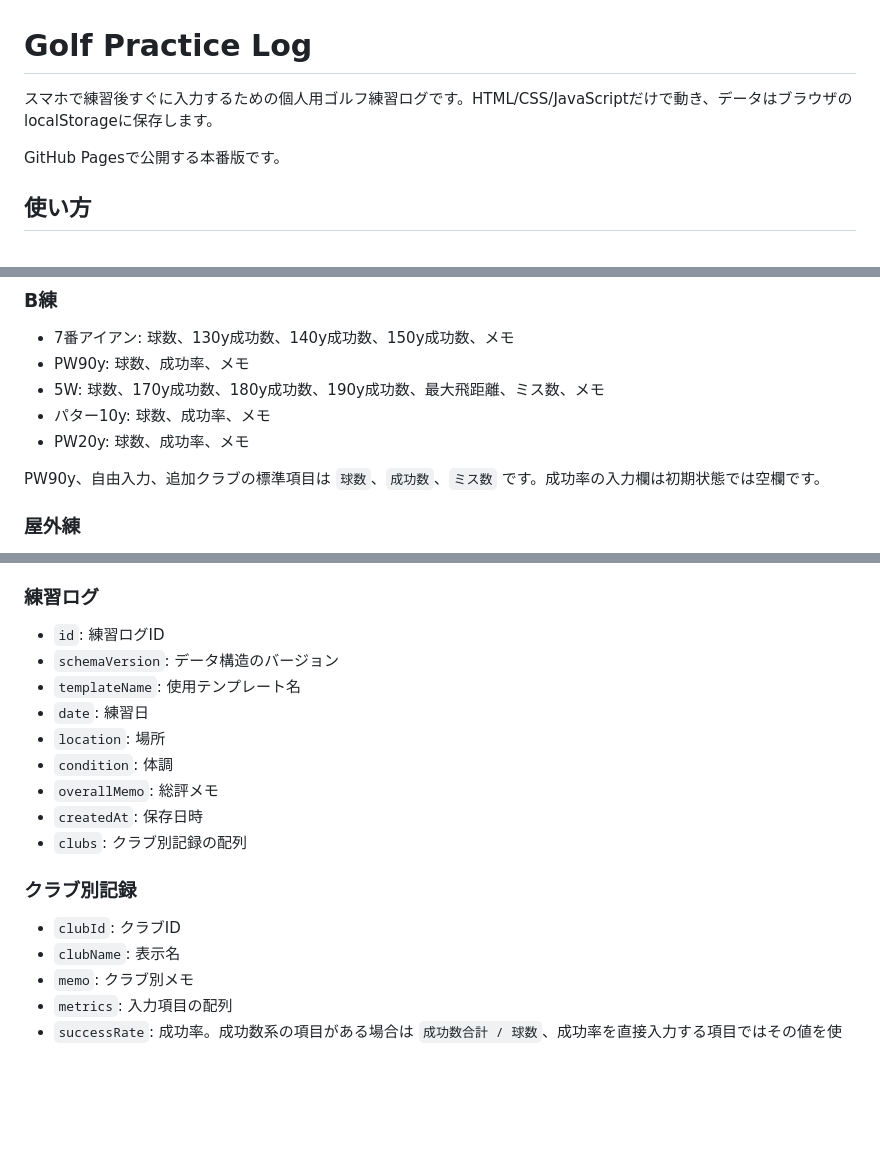
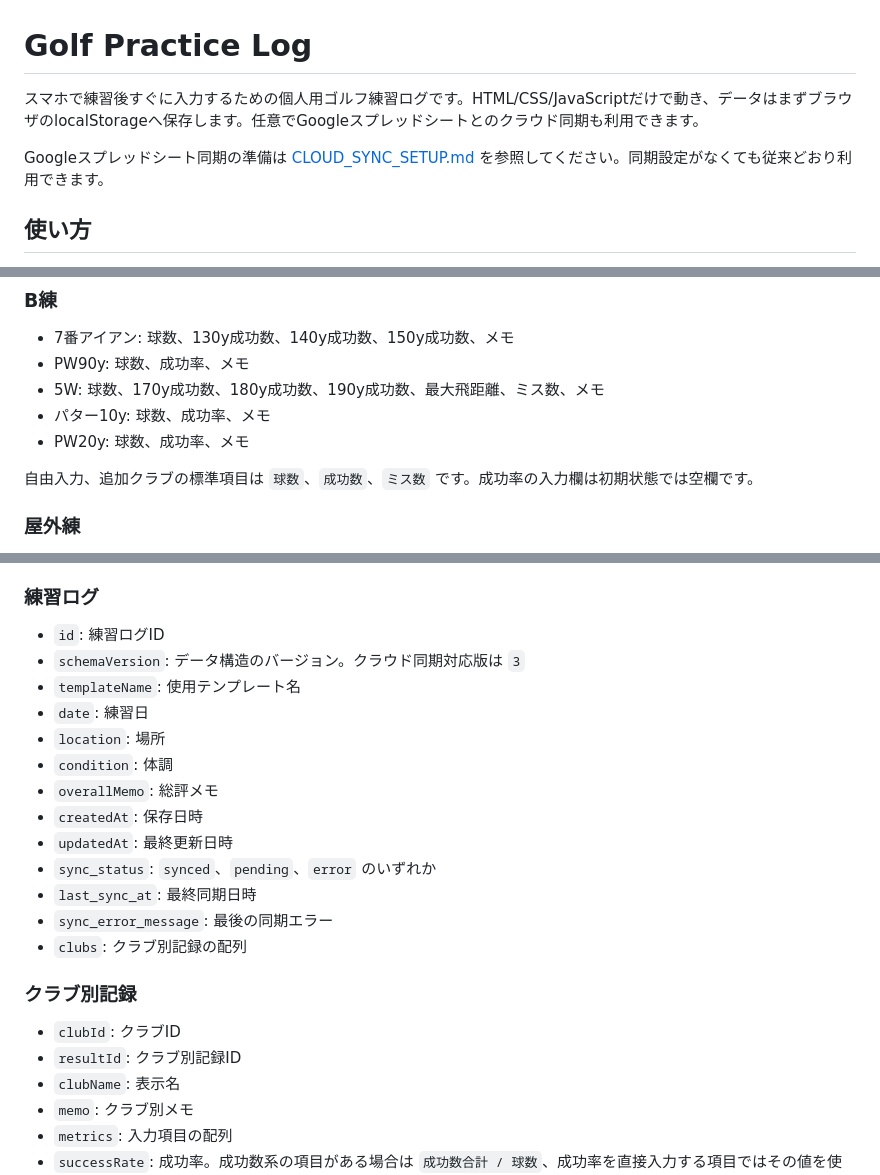
Before and after one commit to hibiki-yashiro/golf-practice-log, a Markdown page: README.md, 3 parts joined by grey strips. Drawn GitHub-style; blank space fills up the shorter version.

Commit message:
Add Google Sheets cloud synchronization

```diff
--- a/README.md
+++ b/README.md
@@ -1,8 +1,8 @@
 # Golf Practice Log
 
-スマホで練習後すぐに入力するための個人用ゴルフ練習ログです。HTML/CSS/JavaScriptだけで動き、データはブラウザのlocalStorageに保存します。
+スマホで練習後すぐに入力するための個人用ゴルフ練習ログです。HTML/CSS/JavaScriptだけで動き、データはまずブラウザのlocalStorageへ保存します。任意でGoogleスプレッドシートとのクラウド同期も利用できます。
 
-GitHub Pagesで公開する本番版です。
+Googleスプレッドシート同期の準備は [CLOUD_SYNC_SETUP.md](./CLOUD_SYNC_SETUP.md) を参照してください。同期設定がなくても従来どおり利用できます。
 
 ## 使い方
 
@@ -32,7 +32,7 @@ GitHub Pagesで公開する本番版です。
 - パター10y: 球数、成功率、メモ
 - PW20y: 球数、成功率、メモ
 
-PW90y、自由入力、追加クラブの標準項目は `球数`、`成功数`、`ミス数` です。成功率の入力欄は初期状態では空欄です。
+自由入力、追加クラブの標準項目は `球数`、`成功数`、`ミス数` です。成功率の入力欄は初期状態では空欄です。
 
 ### 屋外練
 
@@ -76,18 +76,23 @@ PW90y、自由入力、追加クラブの標準項目は `球数`、`成功数`
 ### 練習ログ
 
 - `id`: 練習ログID
-- `schemaVersion`: データ構造のバージョン
+- `schemaVersion`: データ構造のバージョン。クラウド同期対応版は `3`
 - `templateName`: 使用テンプレート名
 - `date`: 練習日
 - `location`: 場所
 - `condition`: 体調
 - `overallMemo`: 総評メモ
 - `createdAt`: 保存日時
+- `updatedAt`: 最終更新日時
+- `sync_status`: `synced`、`pending`、`error` のいずれか
+- `last_sync_at`: 最終同期日時
+- `sync_error_message`: 最後の同期エラー
 - `clubs`: クラブ別記録の配列
 
 ### クラブ別記録
 
 - `clubId`: クラブID
+- `resultId`: クラブ別記録ID
 - `clubName`: 表示名
 - `memo`: クラブ別メモ
 - `metrics`: 入力項目の配列
```
Also changed, not shown: other parts of README.md (+2 -0 lines).
